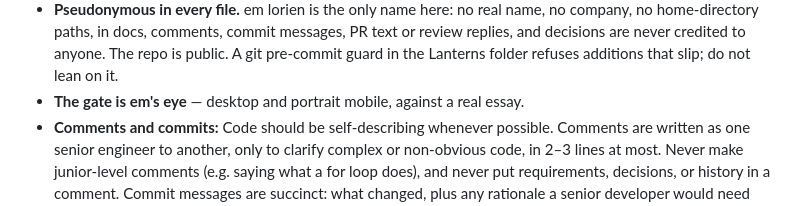
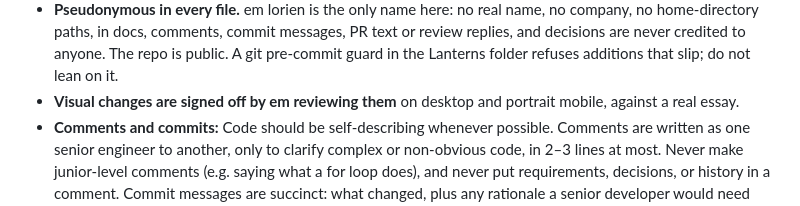
Before and after one commit to Lanterns-Works/Ghost-Edition-Lanterns, a Markdown page: CLAUDE.md, the part around the change. GitHub-like rendering.

```diff
--- a/CLAUDE.md
+++ b/CLAUDE.md
@@ -34,7 +34,8 @@ essays live from this site's Content API (see `docs/HANDOFF.md`).
   home-directory paths, in docs, comments, commit messages, PR text or review replies, and decisions
   are never credited to anyone. The repo is public. A git pre-commit guard in the
   Lanterns folder refuses additions that slip; do not lean on it.
-- **The gate is em's eye** — desktop and portrait mobile, against a real essay.
+- **Visual changes are signed off by em reviewing them** on desktop and portrait mobile, against a
+  real essay.
 - **Comments and commits:** Code should be self-describing whenever possible. Comments are
   written as one senior engineer to another, only to clarify complex or non-obvious code, in 2–3
   lines at most. Never make junior-level comments (e.g. saying what a for loop does), and never
```
Also changed, not shown: docs/HANDOFF.md (+16 -13 lines).
